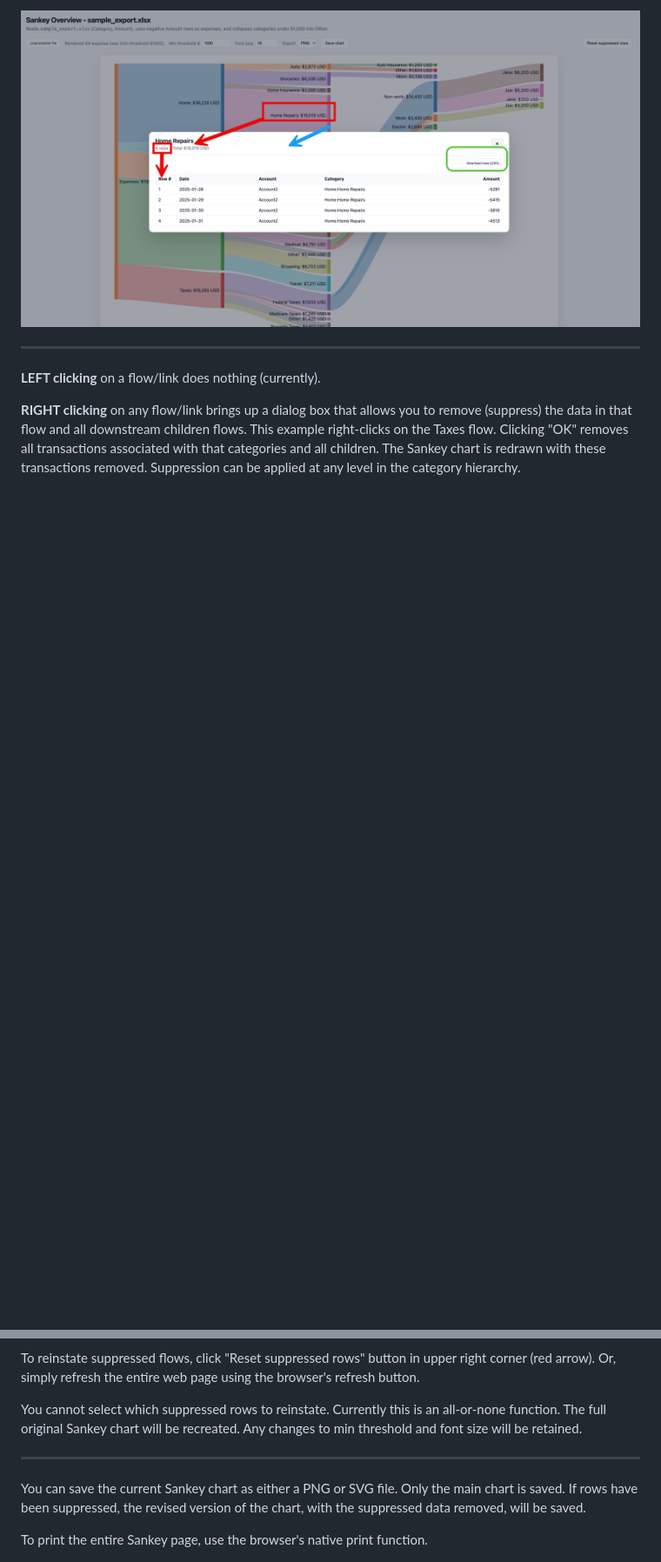
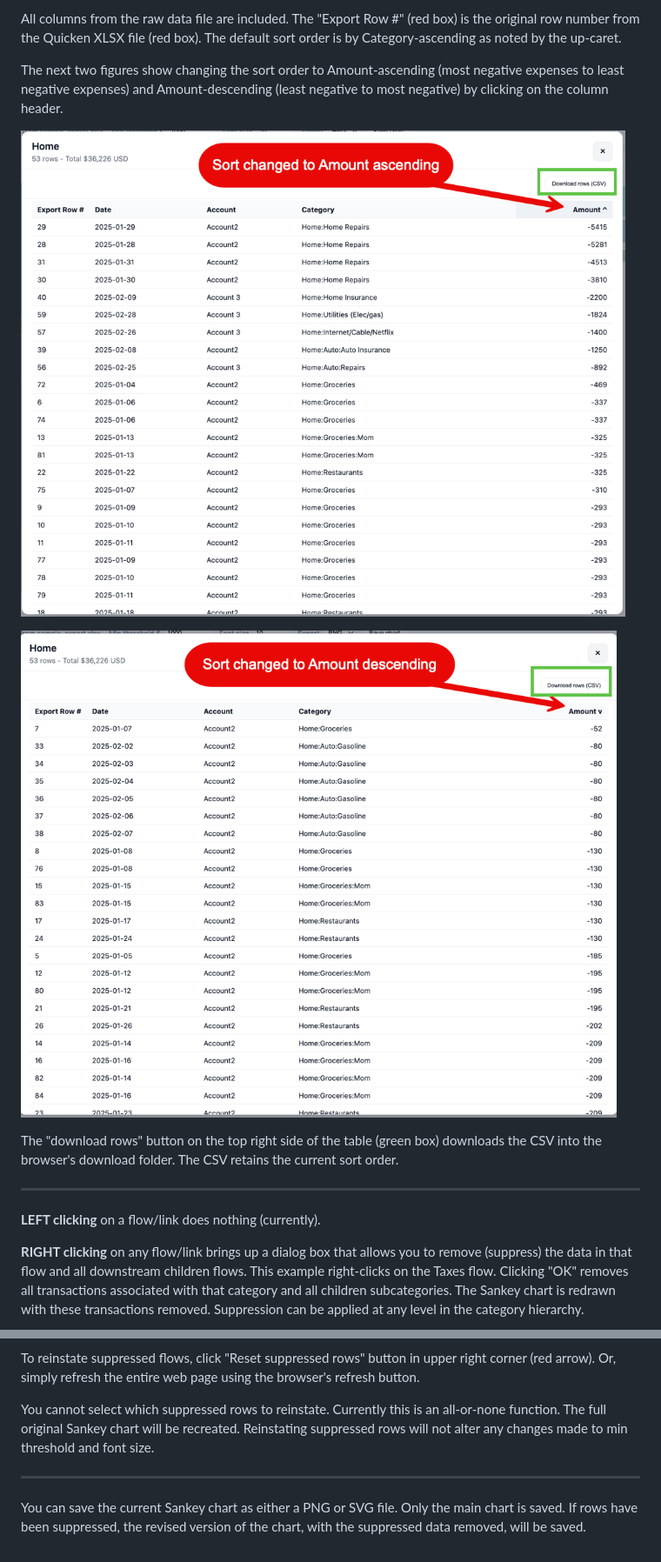
Before and after one commit to mgkahn/Quicken_Sankey, a Markdown page: README.md, 2 parts joined by grey strips. Shown: that part at 87% size. GitHub-like rendering; pictures changed too: images/Sankey_Sort_by_Amount_ascending.png (added), images/Sankey_Sort_by_Amount_descending.png (added); blank space fills up the shorter version.

```diff
--- a/README.md
+++ b/README.md
@@ -128,11 +133,21 @@ There is no hovering behavior for data nodes.
 
-![alt text](images/Sankey_DataTable.png)
+
+All columns from the raw data file are included. The "Export Row #" (red box) is the original row number from the Quicken XLSX file (red box). The default sort order is by Category-ascending as noted by the up-caret.
+
+The next two figures show changing the sort order to Amount-ascending (most negative expenses to least negative expenses) and Amount-descending (least negative to most negative) by clicking on the column header.
+
+![alt text](images/Sankey_Sort_by_Amount_ascending.png)
+
+![alt text](images/Sankey_Sort_by_Amount_descending.png)
+
+
+The "download rows" button on the top right side of the table (green box) downloads the CSV into the browser's download folder. The CSV retains the current sort order.
 
 ---
 
 **LEFT clicking** on a flow/link does nothing (currently).
 
-**RIGHT clicking** on any flow/link brings up a dialog box that allows you to remove (suppress) the data in that flow and all downstream children flows. This example right-clicks on the Taxes flow. Clicking "OK" removes all transactions associated with that categories and all children. The Sankey chart is redrawn with these transactions removed. Suppression can be applied at any level in the category hierarchy.
+**RIGHT clicking** on any flow/link brings up a dialog box that allows you to remove (suppress) the data in that flow and all downstream children flows. This example right-clicks on the Taxes flow. Clicking "OK" removes all transactions associated with that category and all children subcategories. The Sankey chart is redrawn with these transactions removed. Suppression can be applied at any level in the category hierarchy.
 
 ![alt text](images/Sankey_SuppressRows.png)
 
@@ -141,13 +156,12 @@ There is no hovering behavior for data nodes.
 
 To reinstate suppressed flows, click "Reset suppressed rows" button in upper right corner (red arrow). Or, simply refresh the entire web page using the browser's refresh button.
 
-You cannot select which suppressed rows to reinstate. Currently this is an all-or-none function. The full original Sankey chart will be recreated. Any changes to min threshold and font size will be retained.
+You cannot select which suppressed rows to reinstate. Currently this is an all-or-none function. The full original Sankey chart will be recreated. Reinstating suppressed rows will not alter any changes made to min threshold and font size.
 
 ---
 
 You can save the current Sankey chart as either a PNG or SVG file. Only the main chart is saved. If rows have been suppressed, the revised version of the chart, with the suppressed data removed, will be saved.
 
-To print the entire Sankey page, use the browser's native print function.
 
 ![alt text](images/Sankey_Export1.png)
 
```
Also changed, not shown: other parts of README.md (+20 -13 lines), images/Sankey_DataRightClick.png (added), images/Sankey_DefaultData.png (added), images/Sankey_SuppressRows.png, 1 other file.
